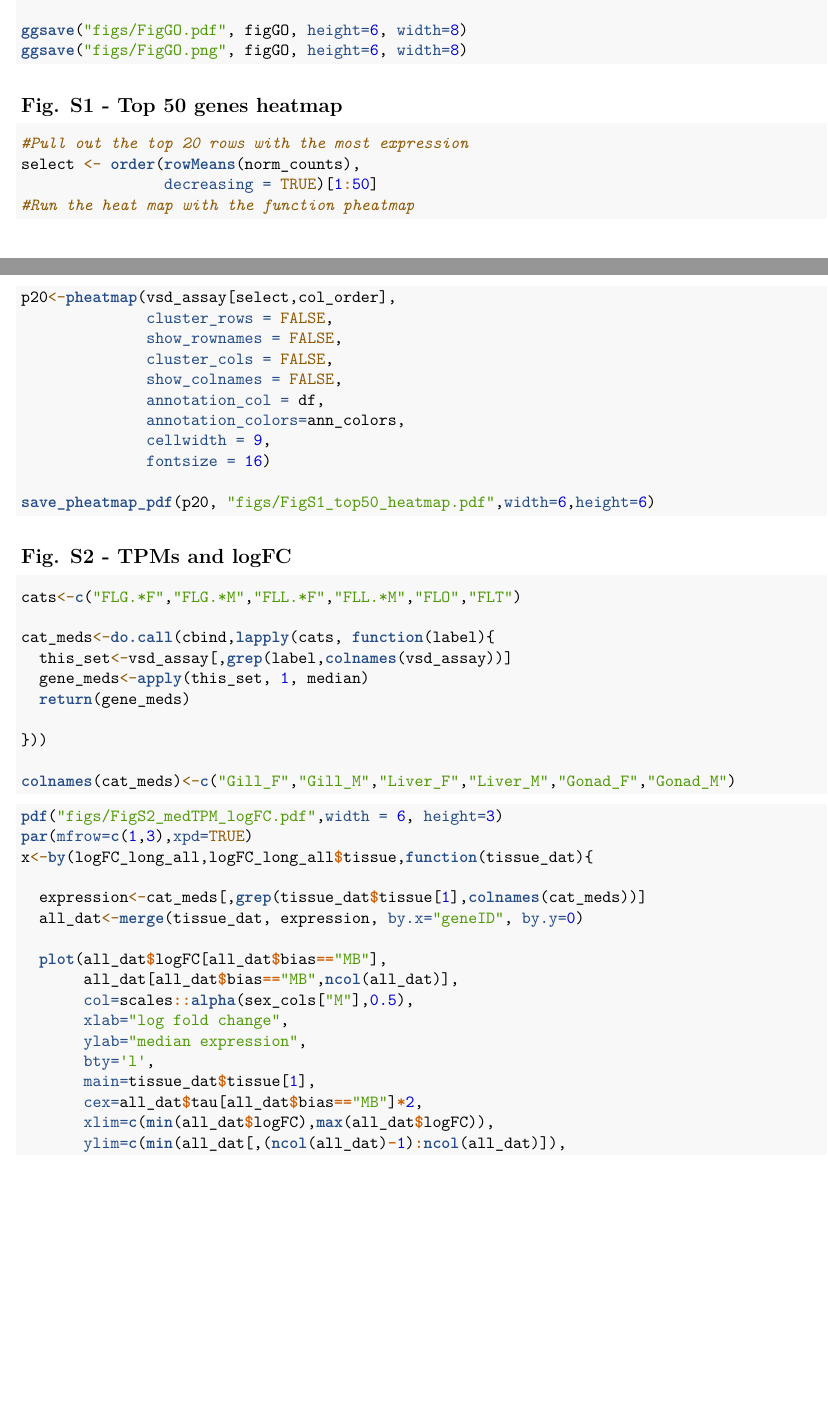
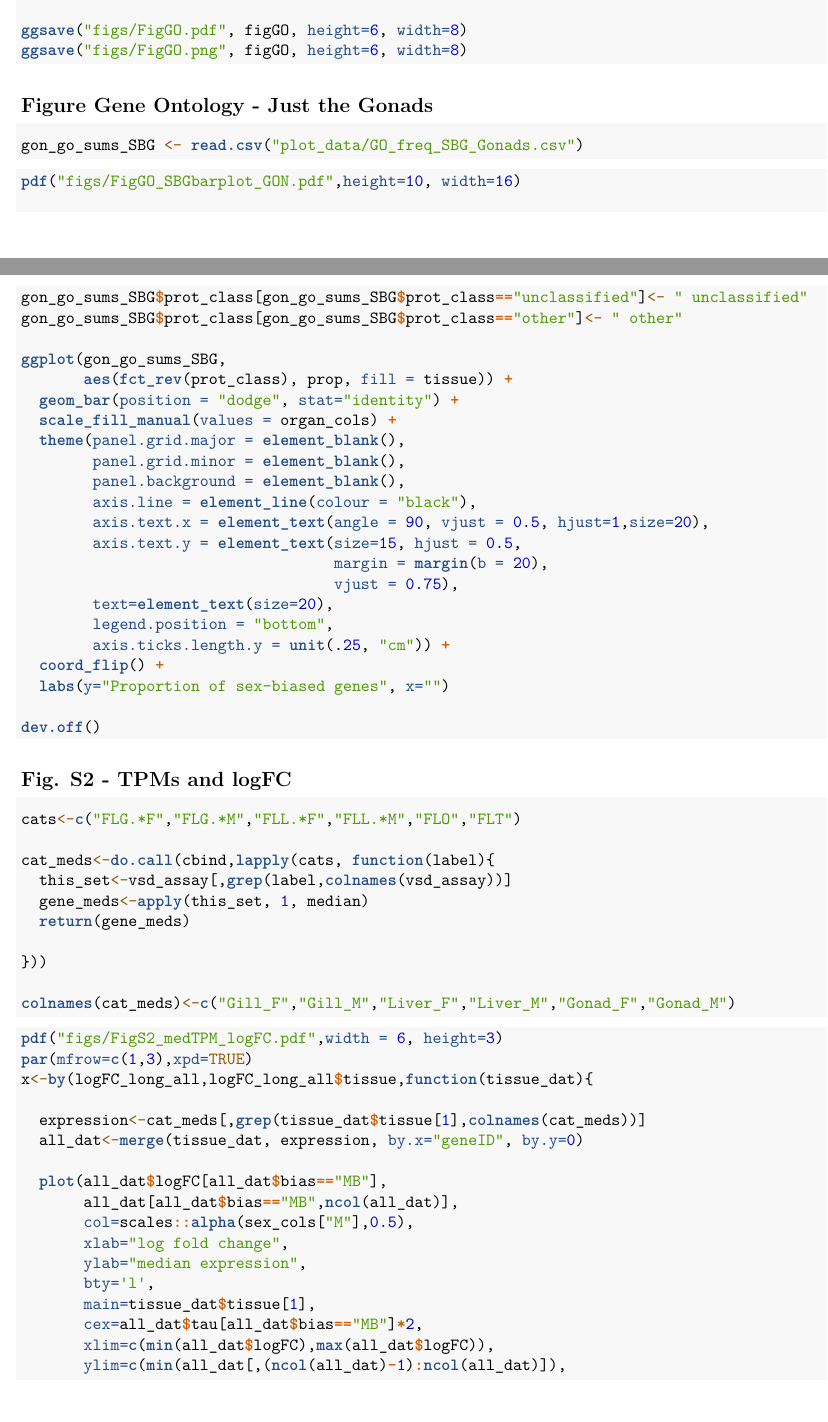
Before and after one commit to coley-tosto/PhD_thesis, an R Markdown document (Chapter_4/docs/creating_figures_scovelli.Rmd): two parts of pages 15 and 16 of 16 before the commit and two parts of pages 15 and 16 of 17 after it, joined at a grey line, cut so that both start at the same text, the shorter picture padded with empty space. Rendered offline with R 4.5, knitr and Pandoc, then LaTeX, with nearby package versions.

Commit message:
Creating the GO plot with only gonads

````diff
--- a/Chapter_4/docs/creating_figures_scovelli.Rmd
+++ b/Chapter_4/docs/creating_figures_scovelli.Rmd
@@ -910,24 +910,38 @@ ggsave("figs/FigGO.png", figGO, height=6, width=8)
 
 ```
 
-## Fig. S1 - Top 50 genes heatmap
+## Figure Gene Ontology - Just the Gonads
 
-```{r figS1}
-#Pull out the top 20 rows with the most expression
-select <- order(rowMeans(norm_counts),
-                decreasing = TRUE)[1:50]
-#Run the heat map with the function pheatmap
-p20<-pheatmap(vsd_assay[select,col_order],
-              cluster_rows = FALSE,
-              show_rownames = FALSE,
-              cluster_cols = FALSE,
-              show_colnames = FALSE,
-              annotation_col = df,
-              annotation_colors=ann_colors,
-              cellwidth = 9,
-              fontsize = 16)
+```{r figGOdata-gonads}
+gon_go_sums_SBG <- read.csv("plot_data/GO_freq_SBG_Gonads.csv")
+```
 
-save_pheatmap_pdf(p20, "figs/FigS1_top50_heatmap.pdf",width=6,height=6)
+```{r figGO-sbg-gonads}
+pdf("figs/FigGO_SBGbarplot_GON.pdf",height=10, width=16)
+
+gon_go_sums_SBG$prot_class[gon_go_sums_SBG$prot_class=="unclassified"]<- " unclassified"
+gon_go_sums_SBG$prot_class[gon_go_sums_SBG$prot_class=="other"]<- " other"
+
+ggplot(gon_go_sums_SBG,
+       aes(fct_rev(prot_class), prop, fill = tissue)) +
+  geom_bar(position = "dodge", stat="identity") +
+  scale_fill_manual(values = organ_cols) +
+  theme(panel.grid.major = element_blank(),
+        panel.grid.minor = element_blank(),
+        panel.background = element_blank(),
+        axis.line = element_line(colour = "black"),
+        axis.text.x = element_text(angle = 90, vjust = 0.5, hjust=1,size=20),
+        axis.text.y = element_text(size=15, hjust = 0.5,
+                                   margin = margin(b = 20),
+                                   vjust = 0.75),
+        text=element_text(size=20),
+        legend.position = "bottom",
+        axis.ticks.length.y = unit(.25, "cm")) +
+  coord_flip() +
+  labs(y="Proportion of sex-biased genes", x="")
+
+dev.off()
+
 ```
 
 ## Fig. S2 - TPMs and logFC
````
Also changed, not shown: Chapter_4/docs/creating_figures_scovelli.Rmd (4 more changed lines).
